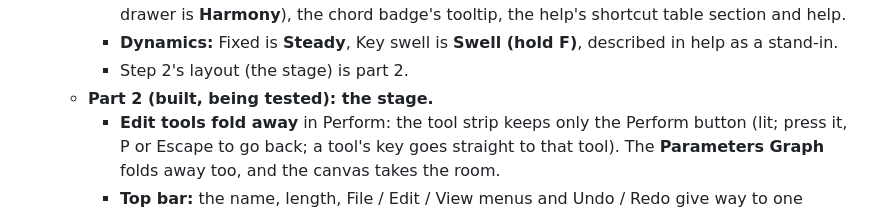
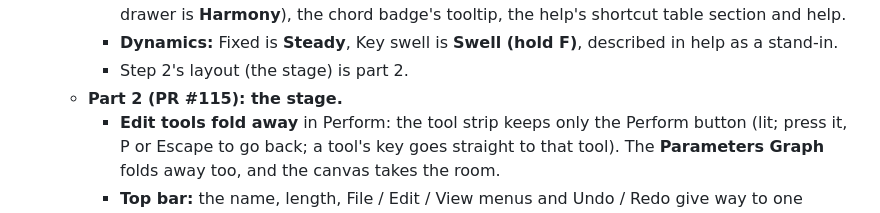
Before and after one commit to Mirimantis/SlideSynth, a Markdown page: BACKLOG.md, the part around the change. Rendered like a GitHub page.

Commit message:
Tag 16.8 part 2 with PR #115
Co-Authored-By: Claude Opus 5.5 <noreply@anthropic.com>

```diff
--- a/BACKLOG.md
+++ b/BACKLOG.md
@@ -405,7 +405,7 @@ Implementation comes first: block out every control so it works, then hold the d
     - **Harmonizer:** the drawer, its header tooltip, the H command ("Harmony"; its switch in the drawer is **Harmony**), the chord badge's tooltip, the help's shortcut table section and help.
     - **Dynamics:** Fixed is **Steady**, Key swell is **Swell (hold F)**, described in help as a stand-in.
     - Step 2's layout (the stage) is part 2.
-  - **Part 2 (built, being tested): the stage.**
+  - **Part 2 (PR #115): the stage.**
     - **Edit tools fold away** in Perform: the tool strip keeps only the Perform button (lit; press it, P or Escape to go back; a tool's key goes straight to that tool). The **Parameters Graph** folds away too, and the canvas takes the room.
     - **Top bar:** the name, length, File / Edit / View menus and Undo / Redo give way to one **menu** button (File, Undo / Redo, View: `STAGE_MENU` in `ui/layout.tsx`; the edit commands don't apply in Perform). The transport (Stop, Play, Record ▾, Keep) and the Gravity and Loop switches are larger (44 px).
     - **Side panel:** Tool becomes **Perform** (Dynamics, Accuracy), Selection is hidden, and the track rows are roomier. Each section remembers whether it's collapsed.
```
